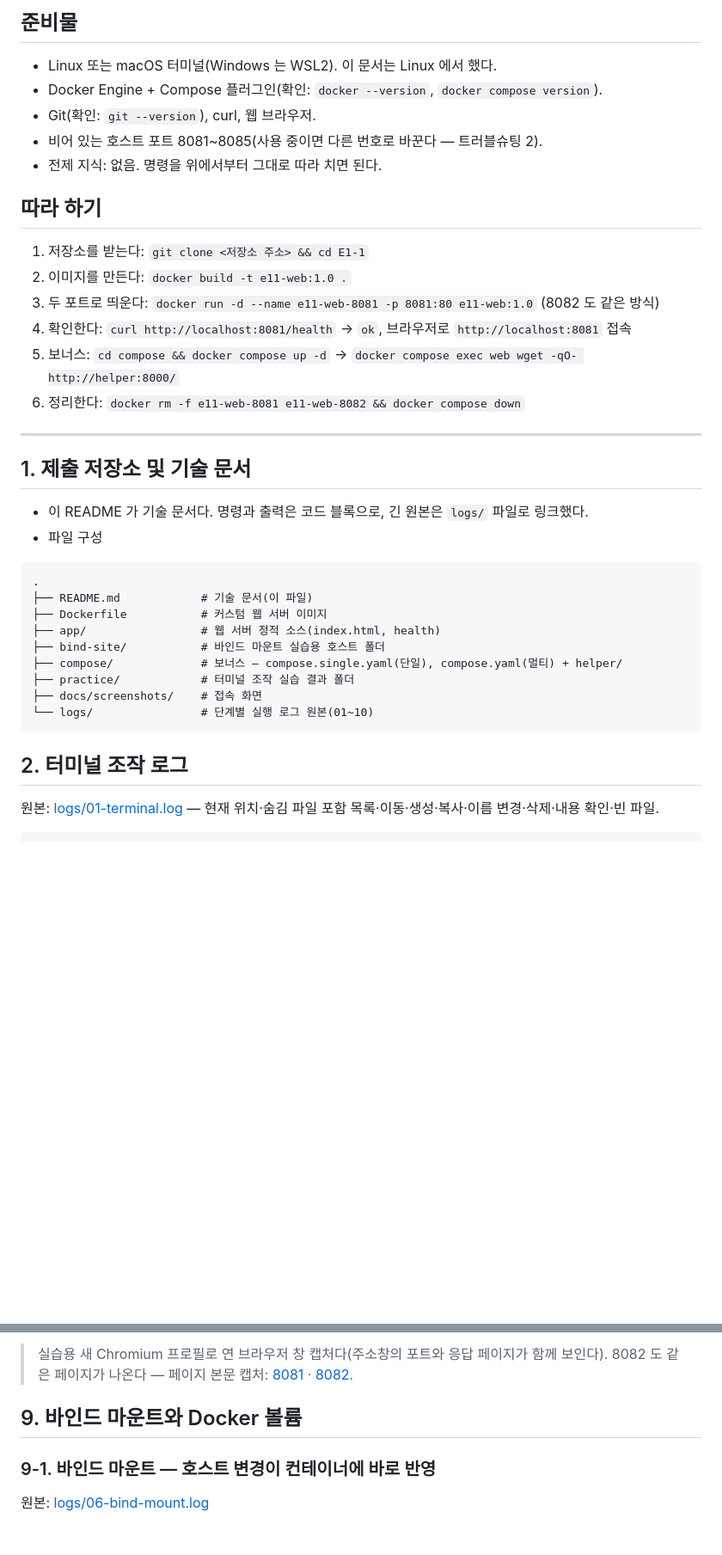
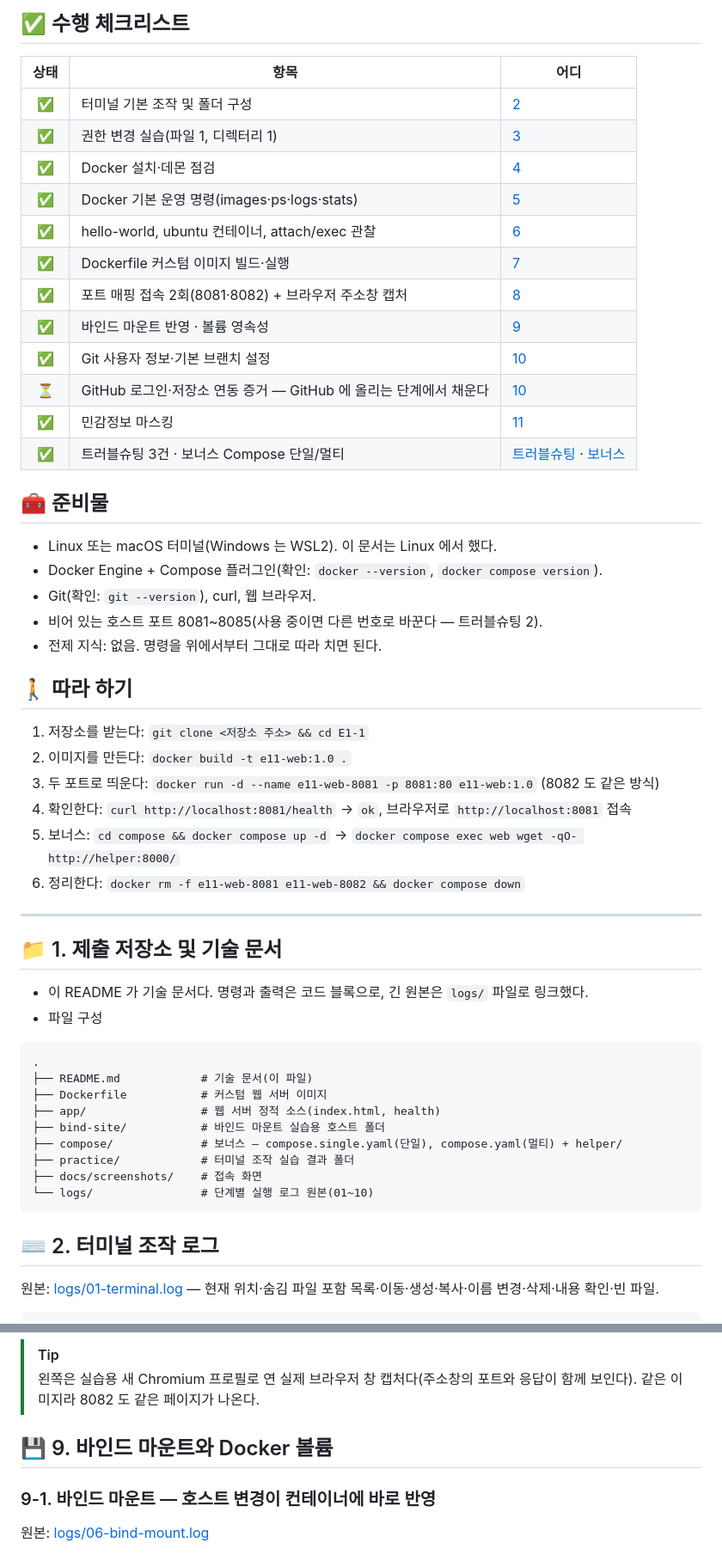
Before and after one commit to dicia-jhoh/codyssey-aio-e1-1, a Markdown page: README.md, 2 parts joined by grey strips. Shown at 86% size. GitHub-like rendering; blank space fills up the shorter version.

````diff
--- a/README.md
+++ b/README.md
@@ -36,12 +70,29 @@ AI올인원 입학연수 · 개발 입문 E1-1 (미션 185000)
 
-## 준비물
+## ✅ 수행 체크리스트
+
+| 상태 | 항목 | 어디 |
+|:---:|---|---|
+| ✅ | 터미널 기본 조작 및 폴더 구성 | [2](#-2-터미널-조작-로그) |
+| ✅ | 권한 변경 실습(파일 1, 디렉터리 1) | [3](#-3-권한-실습) |
+| ✅ | Docker 설치·데몬 점검 | [4](#-4-docker-설치-및-기본-점검) |
+| ✅ | Docker 기본 운영 명령(images·ps·logs·stats) | [5](#-5-docker-기본-운영-명령) |
+| ✅ | hello-world, ubuntu 컨테이너, attach/exec 관찰 | [6](#-6-컨테이너-실행-실습) |
+| ✅ | Dockerfile 커스텀 이미지 빌드·실행 | [7](#-7-기존-dockerfile-기반-커스텀-이미지) |
+| ✅ | 포트 매핑 접속 2회(8081·8082) + 브라우저 주소창 캡처 | [8](#-8-포트-매핑-및-접속-증거) |
+| ✅ | 바인드 마운트 반영 · 볼륨 영속성 | [9](#-9-바인드-마운트와-docker-볼륨) |
+| ✅ | Git 사용자 정보·기본 브랜치 설정 | [10](#-10-git-설정-및-github-연동) |
+| ⏳ | GitHub 로그인·저장소 연동 증거 — GitHub 에 올리는 단계에서 채운다 | [10](#-10-git-설정-및-github-연동) |
+| ✅ | 민감정보 마스킹 | [11](#-11-보안-및-개인정보-보호) |
+| ✅ | 트러블슈팅 3건 · 보너스 Compose 단일/멀티 | [트러블슈팅](#-트러블슈팅) · [보너스](#-보너스--docker-compose) |
+
+## 🧰 준비물
 - Linux 또는 macOS 터미널(Windows 는 WSL2). 이 문서는 Linux 에서 했다.
 - Docker Engine + Compose 플러그인(확인: `docker --version`, `docker compose version`).
 - Git(확인: `git --version`), curl, 웹 브라우저.
 - 비어 있는 호스트 포트 8081~8085(사용 중이면 다른 번호로 바꾼다 — 트러블슈팅 2).
 - 전제 지식: 없음. 명령을 위에서부터 그대로 따라 치면 된다.
 
-## 따라 하기
+## 🚶 따라 하기
 1. 저장소를 받는다: `git clone <저장소 주소> && cd E1-1`
 2. 이미지를 만든다: `docker build -t e11-web:1.0 .`
 3. 두 포트로 띄운다: `docker run -d --name e11-web-8081 -p 8081:80 e11-web:1.0` (8082 도 같은 방식)
@@ -51,7 +102,7 @@ AI올인원 입학연수 · 개발 입문 E1-1 (미션 185000)
 
 ---
 
-## 1. 제출 저장소 및 기술 문서
+## 📁 1. 제출 저장소 및 기술 문서
 - 이 README 가 기술 문서다. 명령과 출력은 코드 블록으로, 긴 원본은 `logs/` 파일로 링크했다.
 - 파일 구성
 
@@ -67,7 +118,7 @@ AI올인원 입학연수 · 개발 입문 E1-1 (미션 185000)
 └── logs/                # 단계별 실행 로그 원본(01~10)
 ```
 
-## 2. 터미널 조작 로그
+## ⌨️ 2. 터미널 조작 로그
 원본: [logs/01-terminal.log](logs/01-terminal.log) — 현재 위치·숨김 파일 포함 목록·이동·생성·복사·이름 변경·삭제·내용 확인·빈 파일.
 
 ```console
@@ -272,8 +330,9 @@ $ curl -s http://localhost:8082/ | grep -o "<h1>.*</h1>"
 
-> 실습용 새 Chromium 프로필로 연 브라우저 창 캡처다(주소창의 포트와 응답 페이지가 함께 보인다).
-> 8082 도 같은 페이지가 나온다 — 페이지 본문 캡처: [8081](docs/screenshots/page-8081-headless.png) · [8082](docs/screenshots/page-8082-headless.png).
+> [!TIP]
+> 왼쪽은 실습용 새 Chromium 프로필로 연 실제 브라우저 창 캡처다(주소창의 포트와 응답이 함께 보인다).
+> 같은 이미지라 8082 도 같은 페이지가 나온다.
 
-## 9. 바인드 마운트와 Docker 볼륨
+## 💾 9. 바인드 마운트와 Docker 볼륨
 
 ### 9-1. 바인드 마운트 — 호스트 변경이 컨테이너에 바로 반영
 원본: [logs/06-bind-mount.log](logs/06-bind-mount.log)
````
Also changed, not shown: other parts of README.md (+93 -34 lines).
